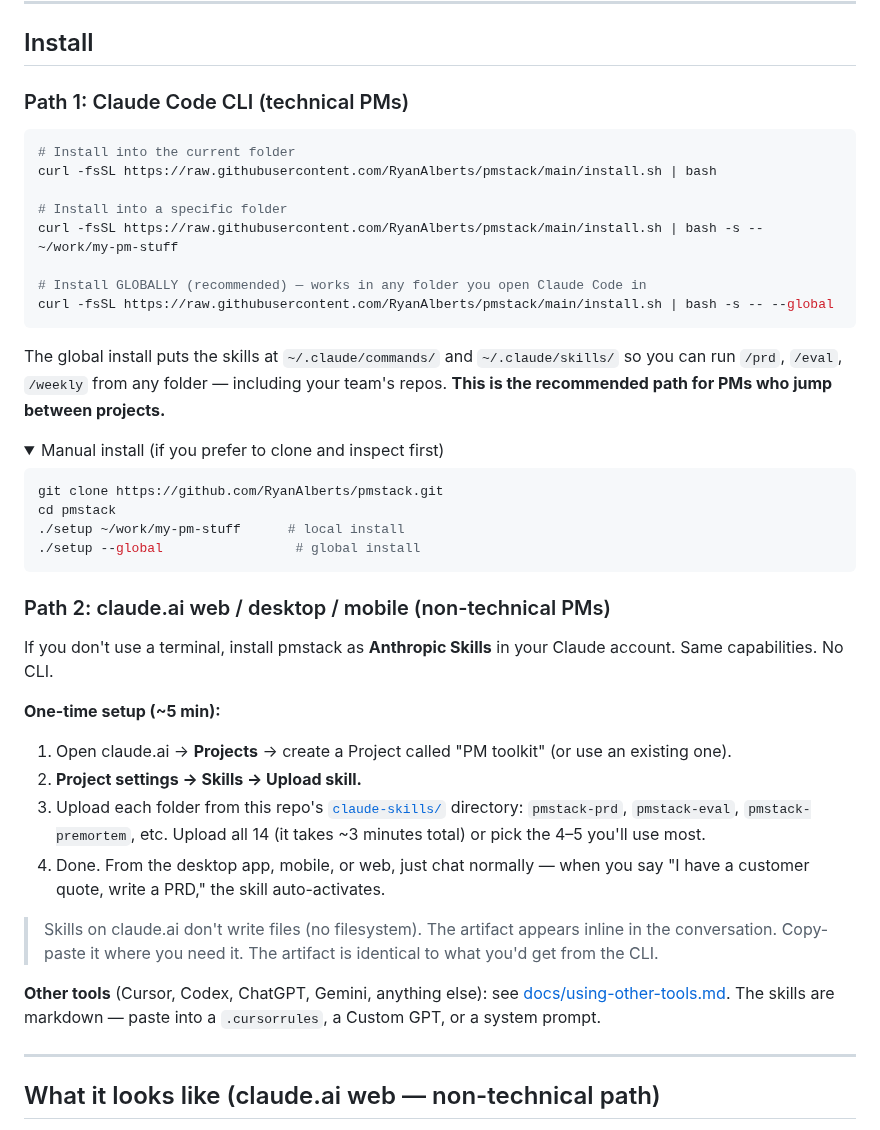
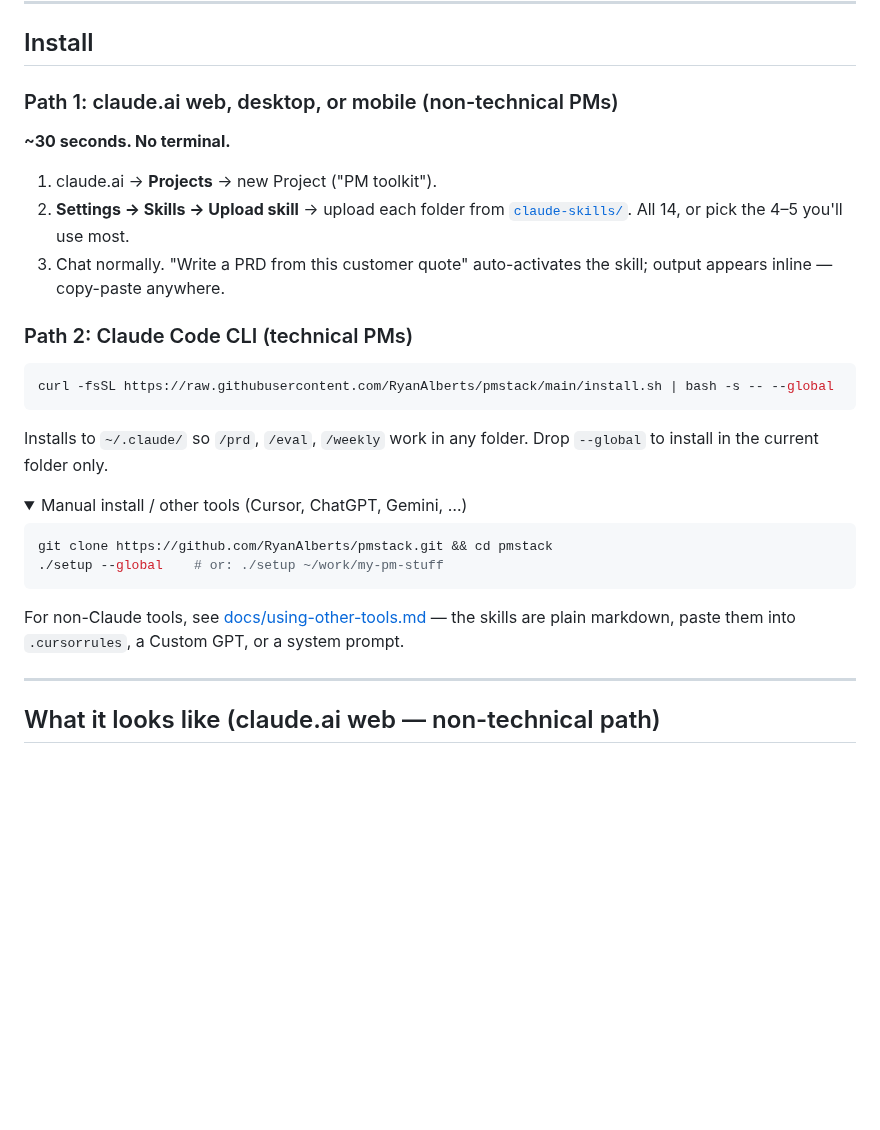
Before and after one commit to RyanAlberts/pmstack, a Markdown page: README.md, the part around the change. GitHub-like rendering; folded sections open; blank space fills up the shorter version.

Commit message:
docs: brutally shorten Install — non-technical path first, 30s not 5min
- Swap Path 1 / Path 2 so claude.ai (web/desktop/mobile) leads. Most readers
  install via the web app; the CLI path is the secondary route, not the
  default.
- Cut "~5 min one-time setup" → "~30 seconds. No terminal." A Project +
  Upload skill takes seconds per skill, not minutes. The old number was
  cautious to the point of being wrong.
- Drop the 3-variant bash block (current-folder / specific-folder / global)
  to a single recommended global install. The 99% case.
- Fold the "Other tools" paragraph into the collapsed Manual install section
  so readers who care about Cursor/ChatGPT/Gemini still find it without it
  taking visual real estate from the install path.
- Drop the "Skills on claude.ai don't write files" blockquote and the
  prose paragraph about the global install — both restated info that's
  obvious from the steps themselves.

Install section now 31 lines, was 45. Path 1 is 7 lines.

````diff
--- a/README.md
+++ b/README.md
@@ -119,47 +119,33 @@ A typical week, end to end: a customer signal arrives → `/prd` translates it
 
 ## Install
 
-### Path 1: Claude Code CLI (technical PMs)
+### Path 1: claude.ai web, desktop, or mobile (non-technical PMs)
+
+**~30 seconds. No terminal.**
+
+1. claude.ai → **Projects** → new Project ("PM toolkit").
+2. **Settings → Skills → Upload skill** → upload each folder from [`claude-skills/`](./claude-skills/). All 14, or pick the 4–5 you'll use most.
+3. Chat normally. "Write a PRD from this customer quote" auto-activates the skill; output appears inline — copy-paste anywhere.
+
+### Path 2: Claude Code CLI (technical PMs)
 
 ```bash
-# Install into the current folder
-curl -fsSL https://raw.githubusercontent.com/RyanAlberts/pmstack/main/install.sh | bash
-
-# Install into a specific folder
-curl -fsSL https://raw.githubusercontent.com/RyanAlberts/pmstack/main/install.sh | bash -s -- ~/work/my-pm-stuff
-
-# Install GLOBALLY (recommended) — works in any folder you open Claude Code in
 curl -fsSL https://raw.githubusercontent.com/RyanAlberts/pmstack/main/install.sh | bash -s -- --global
 ```
 
-The global install puts the skills at `~/.claude/commands/` and `~/.claude/skills/` so you can run `/prd`, `/eval`, `/weekly` from any folder — including your team's repos. **This is the recommended path for PMs who jump between projects.**
+Installs to `~/.claude/` so `/prd`, `/eval`, `/weekly` work in any folder. Drop `--global` to install in the current folder only.
 
 <details>
-<summary>Manual install (if you prefer to clone and inspect first)</summary>
+<summary>Manual install / other tools (Cursor, ChatGPT, Gemini, …)</summary>
 
 ```bash
-git clone https://github.com/RyanAlberts/pmstack.git
-cd pmstack
-./setup ~/work/my-pm-stuff      # local install
-./setup --global                 # global install
+git clone https://github.com/RyanAlberts/pmstack.git && cd pmstack
+./setup --global    # or: ./setup ~/work/my-pm-stuff
 ```
 
+For non-Claude tools, see [docs/using-other-tools.md](./docs/using-other-tools.md) — the skills are plain markdown, paste them into `.cursorrules`, a Custom GPT, or a system prompt.
+
 </details>
-
-### Path 2: claude.ai web / desktop / mobile (non-technical PMs)
-
-If you don't use a terminal, install pmstack as **Anthropic Skills** in your Claude account. Same capabilities. No CLI.
-
-**One-time setup (~5 min):**
-
-1. Open claude.ai → **Projects** → create a Project called "PM toolkit" (or use an existing one).
-2. **Project settings → Skills → Upload skill.**
-3. Upload each folder from this repo's [`claude-skills/`](./claude-skills/) directory: `pmstack-prd`, `pmstack-eval`, `pmstack-premortem`, etc. Upload all 14 (it takes ~3 minutes total) or pick the 4–5 you'll use most.
-4. Done. From the desktop app, mobile, or web, just chat normally — when you say "I have a customer quote, write a PRD," the skill auto-activates.
-
-> Skills on claude.ai don't write files (no filesystem). The artifact appears inline in the conversation. Copy-paste it where you need it. The artifact is identical to what you'd get from the CLI.
-
-**Other tools** (Cursor, Codex, ChatGPT, Gemini, anything else): see [docs/using-other-tools.md](./docs/using-other-tools.md). The skills are markdown — paste into a `.cursorrules`, a Custom GPT, or a system prompt.
 
 ---
 
````
